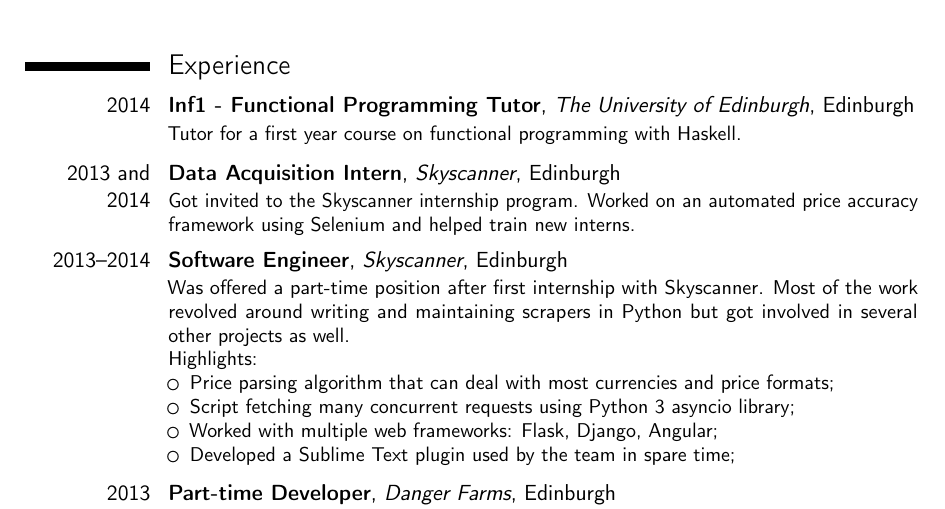
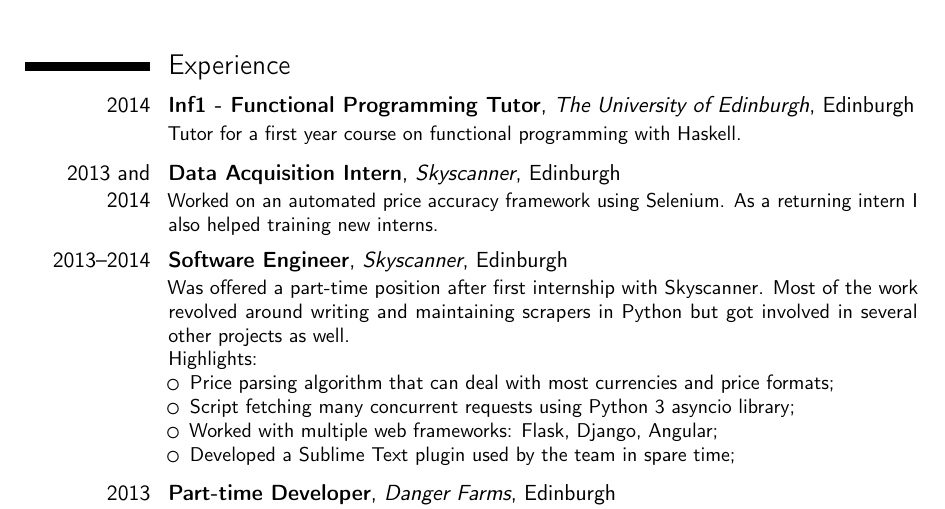
Before and after one commit to mrknmc/resume, a LaTeX CV (resume.tex): part of page 1 of 2, cut so that both start at the same text. Compiled offline with pdfLaTeX.

Commit message:
modified ss intern bio

```diff
--- a/resume.tex
+++ b/resume.tex
@@ -62,7 +62,7 @@
 \section{Experience}
 \cventry{2014}{Inf1 - Functional Programming Tutor}{The University of Edinburgh}{Edinburgh}{}{Tutor for a first year course on functional programming with Haskell.}
 \vspace{1mm}
-\cventry{2013 and 2014}{Data Acquisition Intern}{Skyscanner}{Edinburgh}{}{Got invited to the Skyscanner internship program. Worked on an automated price accuracy framework using Selenium and helped train new interns.}
+\cventry{2013 and 2014}{Data Acquisition Intern}{Skyscanner}{Edinburgh}{}{Worked on an automated price accuracy framework using Selenium. As a returning intern I also helped training new interns.}
 \vspace{1mm}
 \cventry{2013--2014}{Software Engineer}{Skyscanner}{Edinburgh}{}{Was offered a part-time position after first internship with Skyscanner. Most of the work revolved around writing and maintaining scrapers in Python but got involved in several other projects as well.\newline{}
 Highlights:%
```
Also changed, not shown: resume.pdf.
